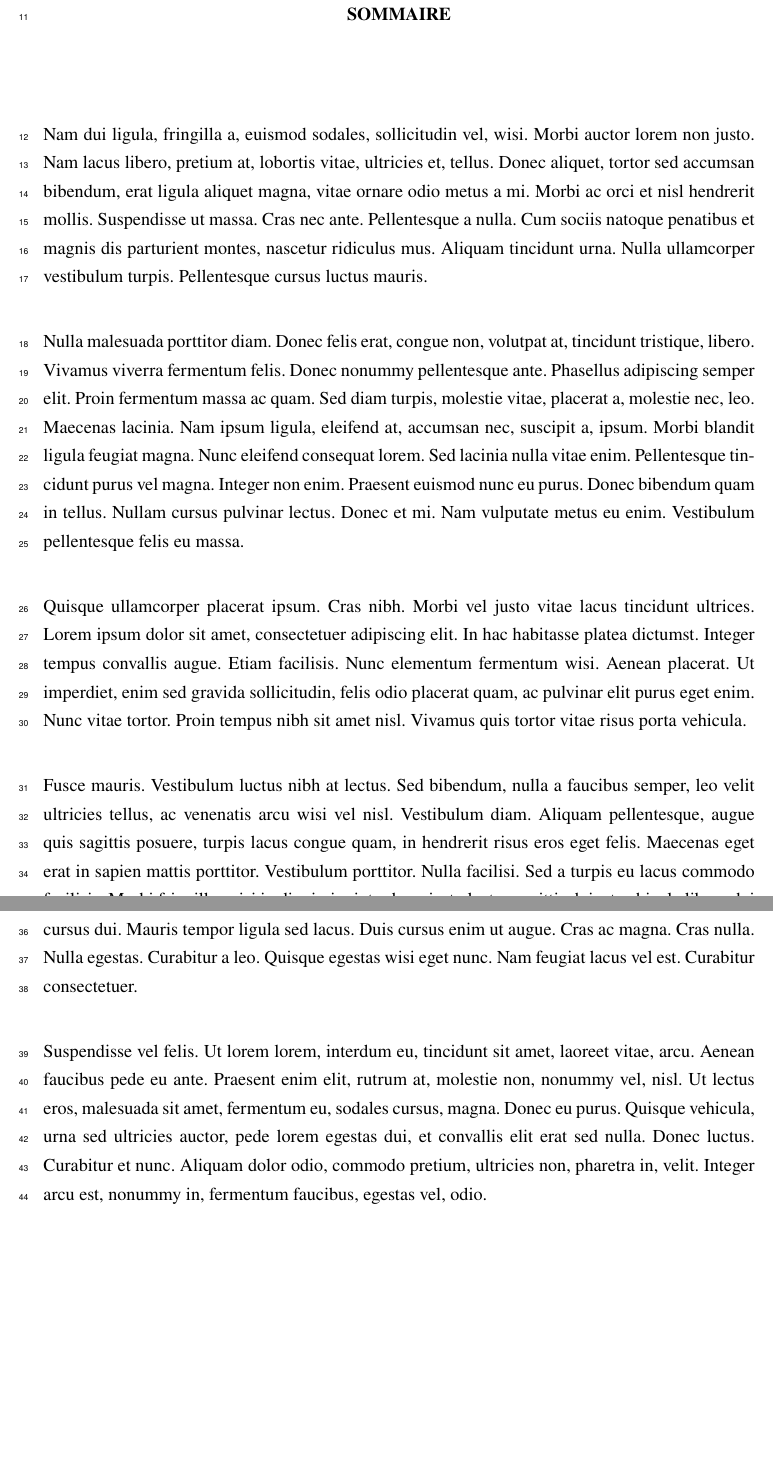
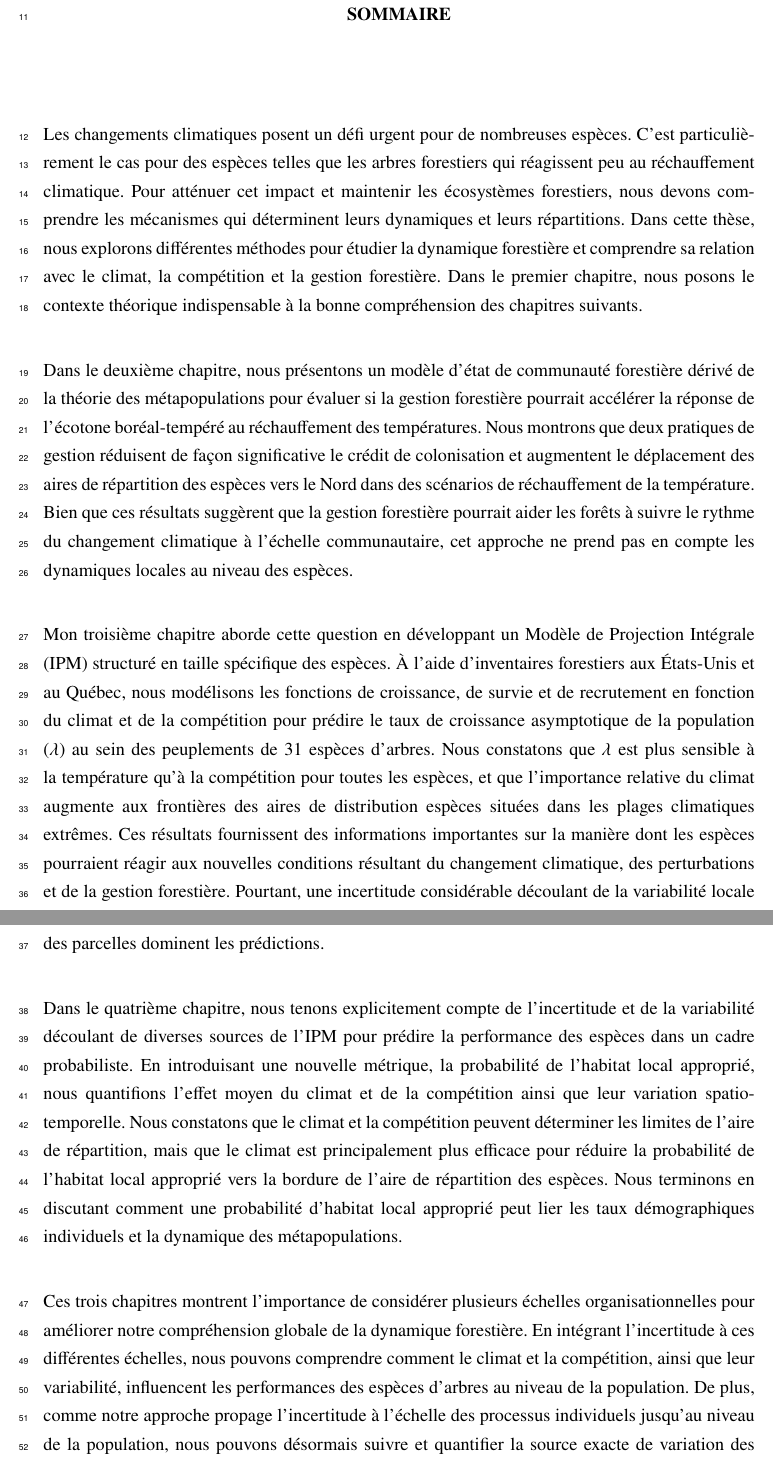
Before and after one commit to willvieira/thesis, a LaTeX thesis (These.tex, which reads sommaire.tex): two parts of pages 9 and 10 of 23, joined at a grey line, cut so that both start at the same text. Compiled offline with pdfLaTeX.

Commit message:
add preamble

```diff
--- a/sommaire.tex
+++ b/sommaire.tex
@@ -1,3 +1,12 @@
-\lipsum[2-6]
-\vfill{}
-\textbf{Mots clés :} biologie, génétique quantitative, microbiologie
+Les changements climatiques posent un défi urgent pour de nombreuses espèces. C'est particulièrement le cas pour des espèces telles que les arbres forestiers qui réagissent peu au réchauffement climatique. Pour atténuer cet impact et maintenir les écosystèmes forestiers, nous devons comprendre les mécanismes qui déterminent leurs dynamiques et leurs répartitions. Dans cette thèse, nous explorons différentes méthodes pour étudier la dynamique forestière et comprendre sa relation avec le climat, la compétition et la gestion forestière.
+Dans le premier chapitre, nous posons le contexte théorique indispensable à la bonne compréhension des chapitres suivants.
+
+Dans le deuxième chapitre, nous présentons un modèle d'état de communauté forestière dérivé de la théorie des métapopulations pour évaluer si la gestion forestière pourrait accélérer la réponse de l'écotone boréal-tempéré au réchauffement des températures. Nous montrons que deux pratiques de gestion réduisent de façon significative le crédit de colonisation et augmentent le déplacement des aires de répartition des espèces vers le Nord dans des scénarios de réchauffement de la température. Bien que ces résultats suggèrent que la gestion forestière pourrait aider les forêts à suivre le rythme du changement climatique à l'échelle communautaire, cet approche ne prend pas en compte les dynamiques locales au niveau des espèces.
+
+Mon troisième chapitre aborde cette question en développant un Modèle de Projection Intégrale (IPM) structuré en taille spécifique des espèces. À l'aide d'inventaires forestiers aux États-Unis et au Québec, nous modélisons les fonctions de croissance, de survie et de recrutement en fonction du climat et de la compétition pour prédire le taux de croissance asymptotique de la population ($\lambda$) au sein des peuplements de 31 espèces d'arbres. Nous constatons que $\lambda$ est plus sensible à la température qu'à la compétition pour toutes les espèces, et que l'importance relative du climat augmente aux frontières des aires de distribution espèces situées dans les plages climatiques extrêmes. Ces résultats fournissent des informations importantes sur la manière dont les espèces pourraient réagir aux nouvelles conditions résultant du changement climatique, des perturbations et de la gestion forestière. Pourtant, une incertitude considérable découlant de la variabilité locale des parcelles dominent les prédictions.
+
+Dans le quatrième chapitre, nous tenons explicitement compte de l'incertitude et de la variabilité découlant de diverses sources de l'IPM pour prédire la performance des espèces dans un cadre probabiliste. En introduisant une nouvelle métrique, la probabilité de l'habitat local approprié, nous quantifions l'effet moyen du climat et de la compétition ainsi que leur variation spatio-temporelle. Nous constatons que le climat et la compétition peuvent déterminer les limites de l'aire de répartition, mais que le climat est principalement plus efficace pour réduire la probabilité de l'habitat local approprié vers la bordure de l'aire de répartition des espèces. Nous terminons en discutant comment une probabilité d'habitat local approprié peut lier les taux démographiques individuels et la dynamique des métapopulations.
+
+Ces trois chapitres montrent l'importance de considérer plusieurs échelles organisationnelles pour améliorer notre compréhension globale de la dynamique forestière. En intégrant l'incertitude à ces différentes échelles, nous pouvons comprendre comment le climat et la compétition, ainsi que leur variabilité, influencent les performances des espèces d'arbres au niveau de la population. De plus, comme notre approche propage l'incertitude à l'échelle des processus individuels jusqu'au niveau de la population, nous pouvons désormais suivre et quantifier la source exacte de variation des performances des arbres dans leur aire de répartition. Sur la base de ces résultats, nous proposons une nouvelle théorie pour réconcilier les taux démographiques individuels avec la dynamique des métapopulations. Cette approche intégrative permet de prendre en compte à la fois les facteurs locaux et paysagers de la dynamique forestière lors de l'évaluation de la répartition des arbres.
+
+\textbf{Mots clés :} démographie, taux de croissance de la population, dynamique de l'aire de répartition, répartition des espèces
```
Also changed, not shown: notations.tex (+8 -2 lines), summary.tex (added, +11 -0 lines).
